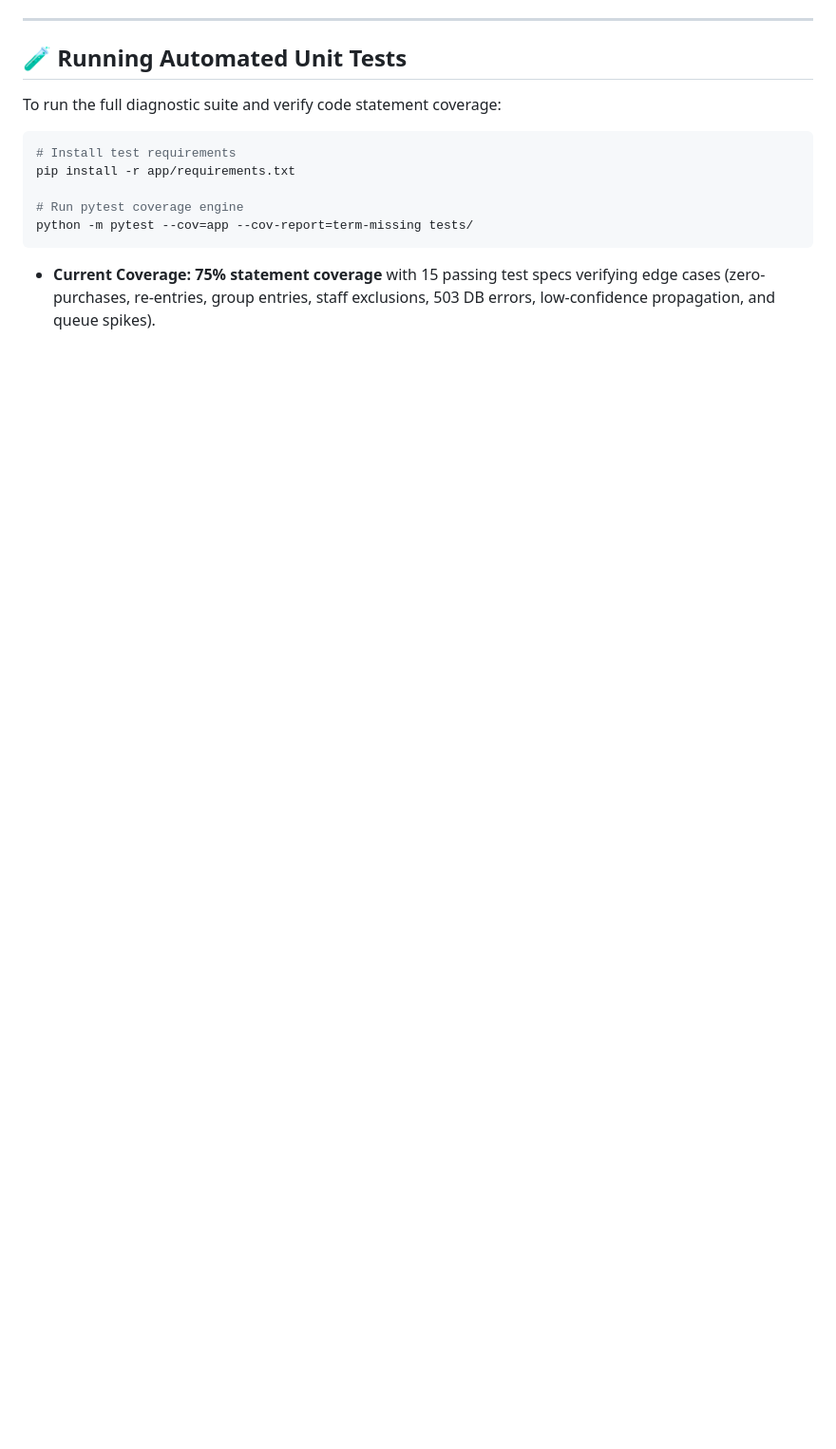
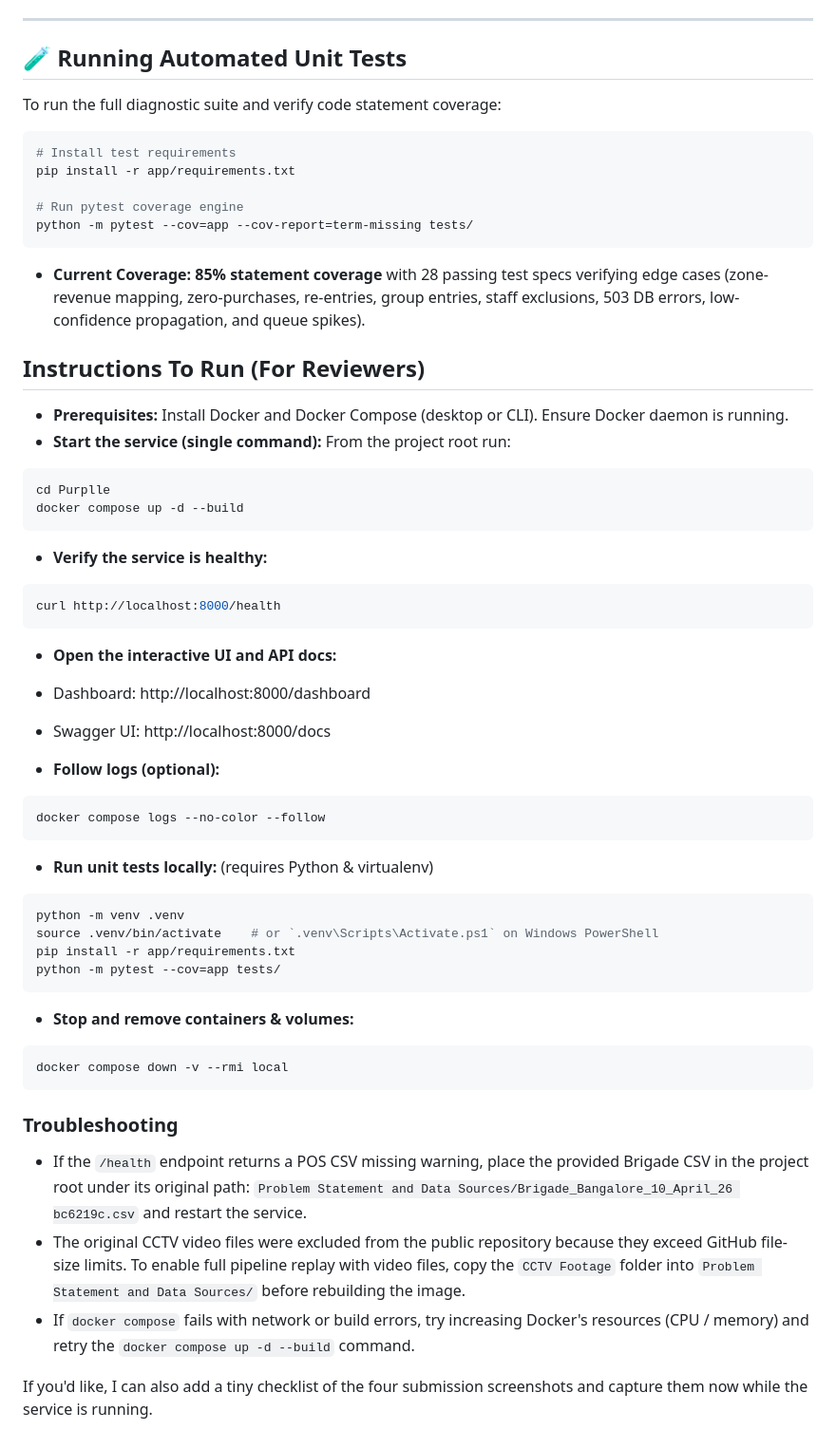
Before and after one commit to Prranith/Purplle-Store-Intelligence, a Markdown page: README.md, the part around one of its changes. Shown at 95% size. Drawn GitHub-style; blank space fills up the shorter version.

Commit message:
docs: Update README with latest coverage, features, and submission instructions

````diff
--- a/README.md
+++ b/README.md
@@ -67,4 +68,53 @@ pip install -r app/requirements.txt
 python -m pytest --cov=app --cov-report=term-missing tests/
 ```
 
-* **Current Coverage:** **75% statement coverage** with 15 passing test specs verifying edge cases (zero-purchases, re-entries, group entries, staff exclusions, 503 DB errors, low-confidence propagation, and queue spikes).
+* **Current Coverage:** **85% statement coverage** with 28 passing test specs verifying edge cases (zone-revenue mapping, zero-purchases, re-entries, group entries, staff exclusions, 503 DB errors, low-confidence propagation, and queue spikes).
+
+## **Instructions To Run (For Reviewers)**
+
+- **Prerequisites:** Install Docker and Docker Compose (desktop or CLI). Ensure Docker daemon is running.
+- **Start the service (single command):** From the project root run:
+
+```bash
+cd Purplle
+docker compose up -d --build
+```
+
+- **Verify the service is healthy:**
+
+```bash
+curl http://localhost:8000/health
+```
+
+- **Open the interactive UI and API docs:**
+
+- Dashboard: http://localhost:8000/dashboard
+- Swagger UI: http://localhost:8000/docs
+
+- **Follow logs (optional):**
+
+```bash
+docker compose logs --no-color --follow
+```
+
+- **Run unit tests locally:** (requires Python & virtualenv)
+
+```bash
+python -m venv .venv
+source .venv/bin/activate    # or `.venv\Scripts\Activate.ps1` on Windows PowerShell
+pip install -r app/requirements.txt
+python -m pytest --cov=app tests/
+```
+
+- **Stop and remove containers & volumes:**
+
+```bash
+docker compose down -v --rmi local
+```
+
+### Troubleshooting
+- If the `/health` endpoint returns a POS CSV missing warning, place the provided Brigade CSV in the project root under its original path: `Problem Statement and Data Sources/Brigade_Bangalore_10_April_26 bc6219c.csv` and restart the service.
+- The original CCTV video files were excluded from the public repository because they exceed GitHub file-size limits. To enable full pipeline replay with video files, copy the `CCTV Footage` folder into `Problem Statement and Data Sources/` before rebuilding the image.
+- If `docker compose` fails with network or build errors, try increasing Docker's resources (CPU / memory) and retry the `docker compose up -d --build` command.
+
+If you'd like, I can also add a tiny checklist of the four submission screenshots and capture them now while the service is running.
````
Also changed, not shown: other parts of README.md (+3 -2 lines).
